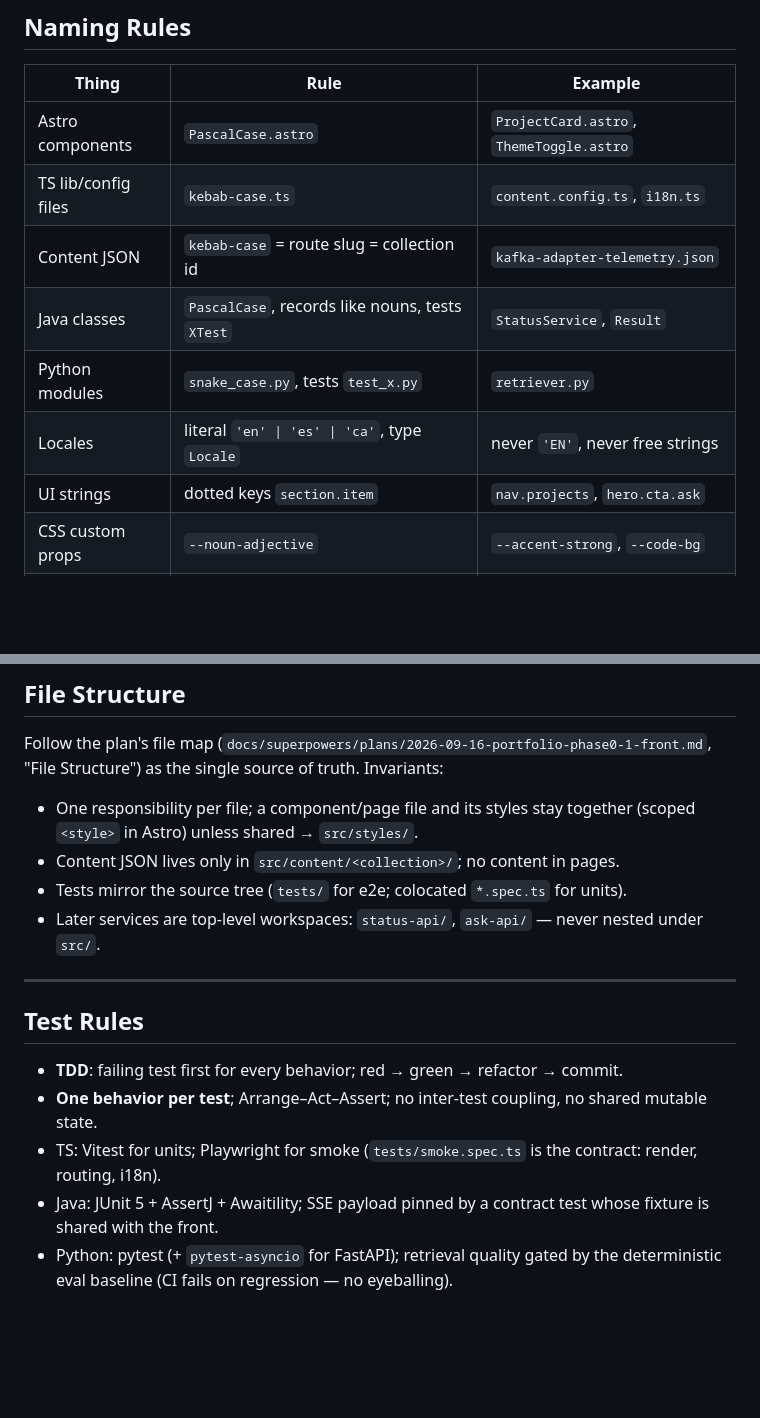
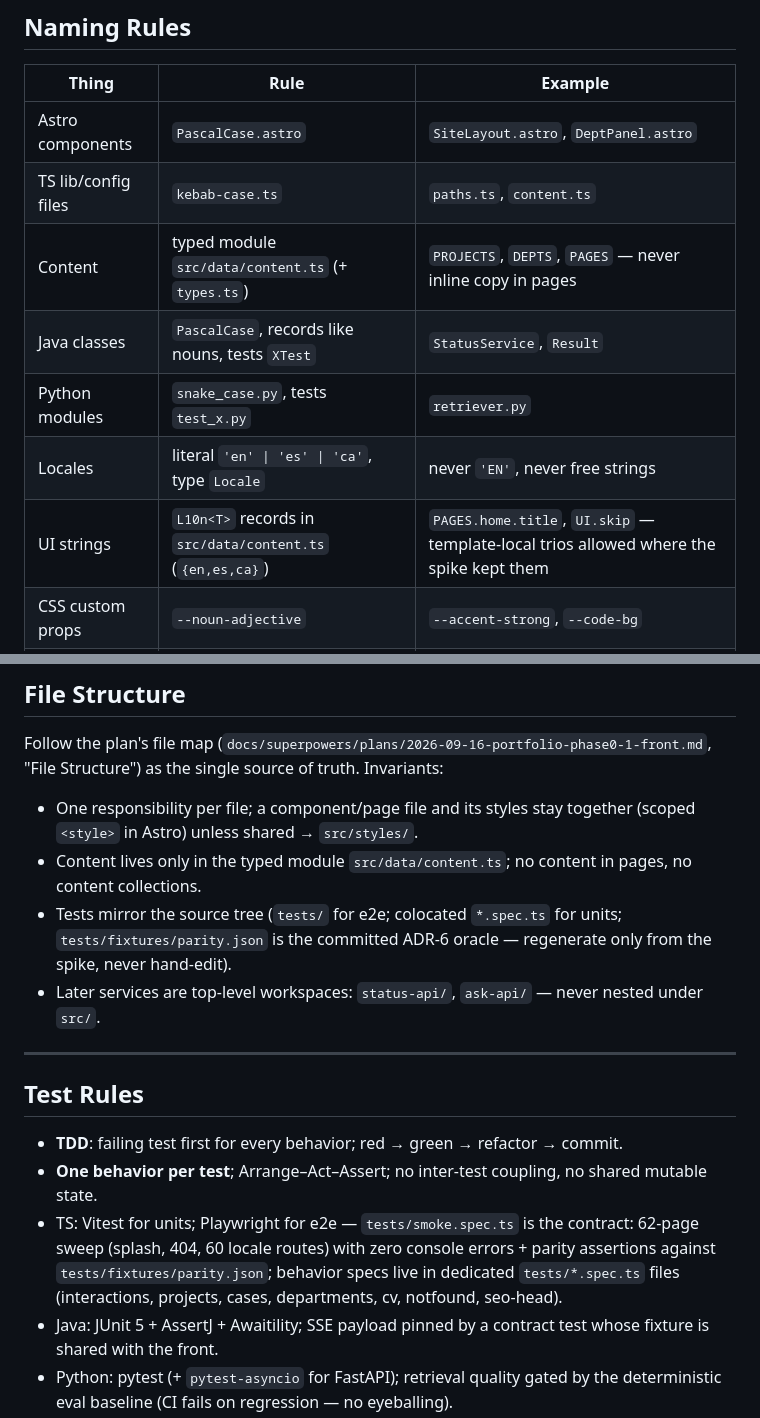
Before and after one commit to jordimarsal/jordimp, a Markdown page: docs/conventions.md, 2 parts joined by grey strips. Rendered like a GitHub page; blank space fills up the shorter version.

```diff
--- a/docs/conventions.md
+++ b/docs/conventions.md
@@ -46,13 +46,13 @@ collections, never inline in components.
 
 | Thing | Rule | Example |
 |---|---|---|
-| Astro components | `PascalCase.astro` | `ProjectCard.astro`, `ThemeToggle.astro` |
-| TS lib/config files | `kebab-case.ts` | `content.config.ts`, `i18n.ts` |
-| Content JSON | `kebab-case` = route slug = collection id | `kafka-adapter-telemetry.json` |
+| Astro components | `PascalCase.astro` | `SiteLayout.astro`, `DeptPanel.astro` |
+| TS lib/config files | `kebab-case.ts` | `paths.ts`, `content.ts` |
+| Content | typed module `src/data/content.ts` (+ `types.ts`) | `PROJECTS`, `DEPTS`, `PAGES` — never inline copy in pages |
 | Java classes | `PascalCase`, records like nouns, tests `XTest` | `StatusService`, `Result` |
 | Python modules | `snake_case.py`, tests `test_x.py` | `retriever.py` |
 | Locales | literal `'en' \| 'es' \| 'ca'`, type `Locale` | never `'EN'`, never free strings |
-| UI strings | dotted keys `section.item` | `nav.projects`, `hero.cta.ask` |
+| UI strings | `L10n<T>` records in `src/data/content.ts` (`{en,es,ca}`) | `PAGES.home.title`, `UI.skip` — template-local trios allowed where the spike kept them |
 | CSS custom props | `--noun-adjective` | `--accent-strong`, `--code-bg` |
 | Env vars | `SCREAMING_SNAKE`, `PUBLIC_` prefix for browser-visible | `PUBLIC_GOATCOUNTER` |
 
@@ -65,8 +65,11 @@ Follow the plan's file map (`docs/superpowers/plans/2026-09-16-portfolio-phase0-
 
 - One responsibility per file; a component/page file and its styles stay together
   (scoped `<style>` in Astro) unless shared → `src/styles/`.
-- Content JSON lives only in `src/content/<collection>/`; no content in pages.
-- Tests mirror the source tree (`tests/` for e2e; colocated `*.spec.ts` for units).
+- Content lives only in the typed module `src/data/content.ts`; no content in pages,
+  no content collections.
+- Tests mirror the source tree (`tests/` for e2e; colocated `*.spec.ts` for units;
+  `tests/fixtures/parity.json` is the committed ADR-6 oracle — regenerate only from
+  the spike, never hand-edit).
 - Later services are top-level workspaces: `status-api/`, `ask-api/` — never nested
   under `src/`.
 
@@ -77,8 +80,11 @@ Follow the plan's file map (`docs/superpowers/plans/2026-09-16-portfolio-phase0-
 - **TDD**: failing test first for every behavior; red → green → refactor → commit.
 - **One behavior per test**; Arrange–Act–Assert; no inter-test coupling, no shared
   mutable state.
-- TS: Vitest for units; Playwright for smoke (`tests/smoke.spec.ts` is the contract:
-  render, routing, i18n).
+- TS: Vitest for units; Playwright for e2e — `tests/smoke.spec.ts` is the contract:
+  62-page sweep (splash, 404, 60 locale routes) with zero console errors + parity
+  assertions against `tests/fixtures/parity.json`; behavior specs live in dedicated
+  `tests/*.spec.ts` files (interactions, projects, cases, departments, cv, notfound,
+  seo-head).
 - Java: JUnit 5 + AssertJ + Awaitility; SSE payload pinned by a contract test whose
   fixture is shared with the front.
 - Python: pytest (+ `pytest-asyncio` for FastAPI); retrieval quality gated by the
```
Also changed, not shown: docs/architecture.md (+10 -5 lines), docs/verification.md (+18 -0 lines).
